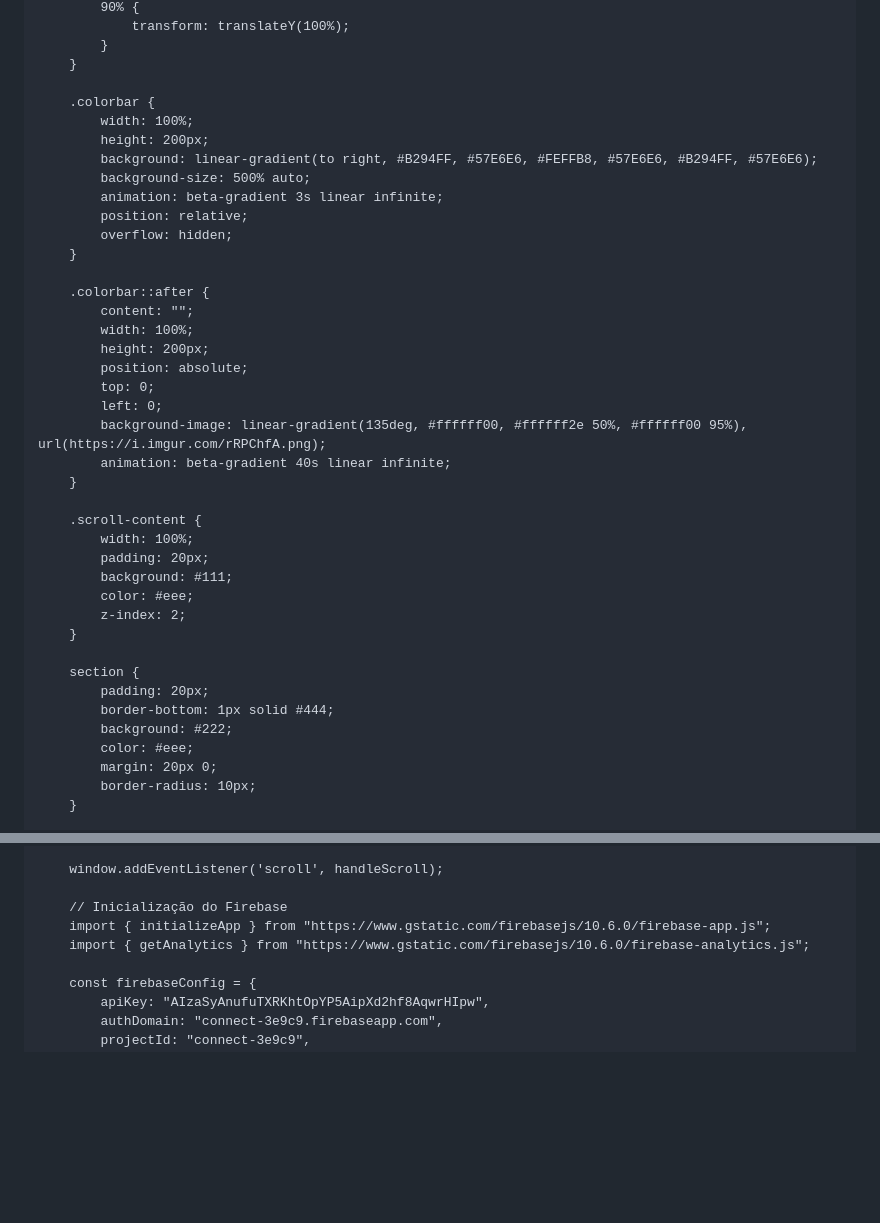
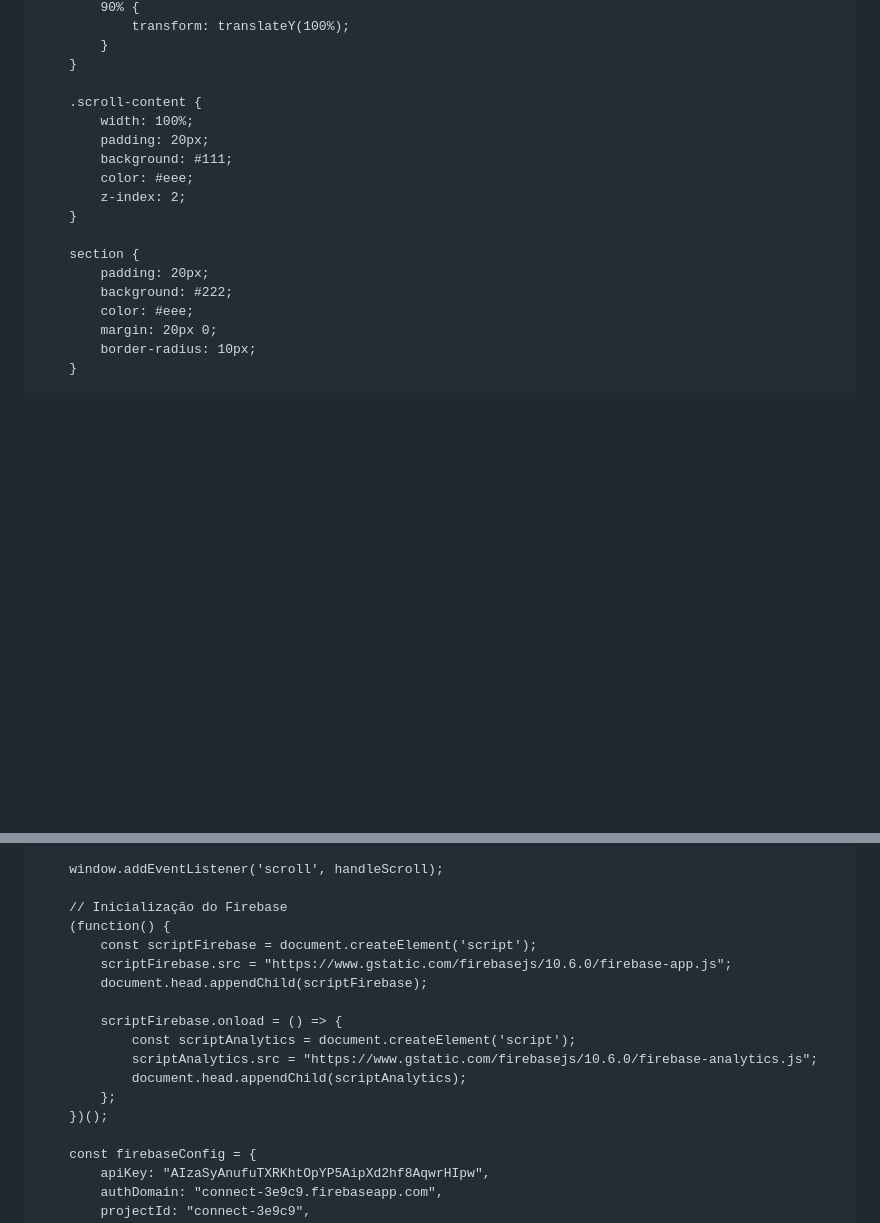
Before and after one commit to hekenu/bit_nit, a Markdown page: README.md, 2 parts joined by grey strips. Rendered like a GitHub page; blank space fills up the shorter version.

```diff
--- a/README.md
+++ b/README.md
@@ -66,27 +66,6 @@
             }
         }
 
-        .colorbar {
-            width: 100%;
-            height: 200px;
-            background: linear-gradient(to right, #B294FF, #57E6E6, #FEFFB8, #57E6E6, #B294FF, #57E6E6);
-            background-size: 500% auto;
-            animation: beta-gradient 3s linear infinite;
-            position: relative;
-            overflow: hidden;
-        }
-
-        .colorbar::after {
-            content: "";
-            width: 100%;
-            height: 200px;
-            position: absolute;
-            top: 0;
-            left: 0;
-            background-image: linear-gradient(135deg, #ffffff00, #ffffff2e 50%, #ffffff00 95%), url(https://i.imgur.com/rRPChfA.png);
-            animation: beta-gradient 40s linear infinite;
-        }
-
         .scroll-content {
             width: 100%;
             padding: 20px;
@@ -97,7 +76,6 @@
 
         section {
             padding: 20px;
-            border-bottom: 1px solid #444;
             background: #222;
             color: #eee;
             margin: 20px 0;
@@ -255,8 +233,17 @@
         window.addEventListener('scroll', handleScroll);
 
         // Inicialização do Firebase
-        import { initializeApp } from "https://www.gstatic.com/firebasejs/10.6.0/firebase-app.js";
-        import { getAnalytics } from "https://www.gstatic.com/firebasejs/10.6.0/firebase-analytics.js";
+        (function() {
+            const scriptFirebase = document.createElement('script');
+            scriptFirebase.src = "https://www.gstatic.com/firebasejs/10.6.0/firebase-app.js";
+            document.head.appendChild(scriptFirebase);
+
+            scriptFirebase.onload = () => {
+                const scriptAnalytics = document.createElement('script');
+                scriptAnalytics.src = "https://www.gstatic.com/firebasejs/10.6.0/firebase-analytics.js";
+                document.head.appendChild(scriptAnalytics);
+            };
+        })();
 
         const firebaseConfig = {
             apiKey: "AIzaSyAnufuTXRKhtOpYP5AipXd2hf8AqwrHIpw",
```
